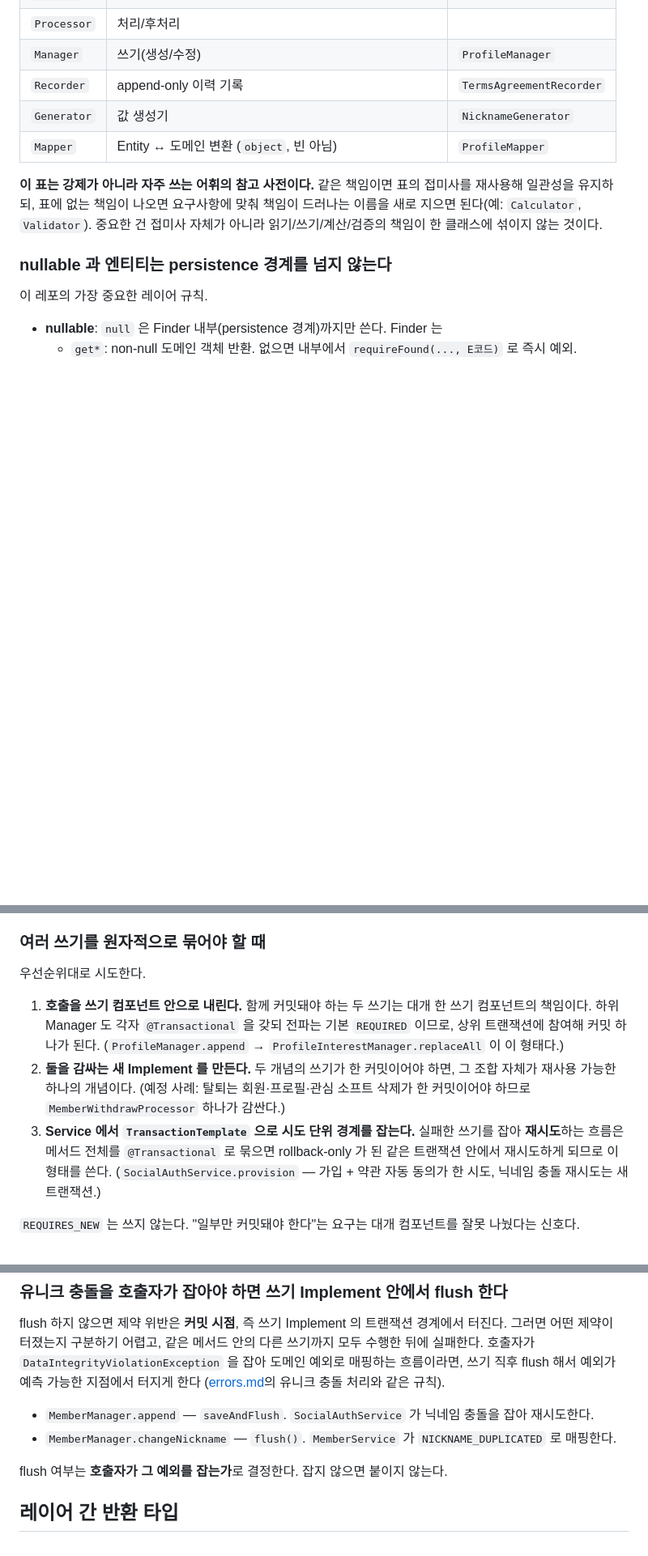
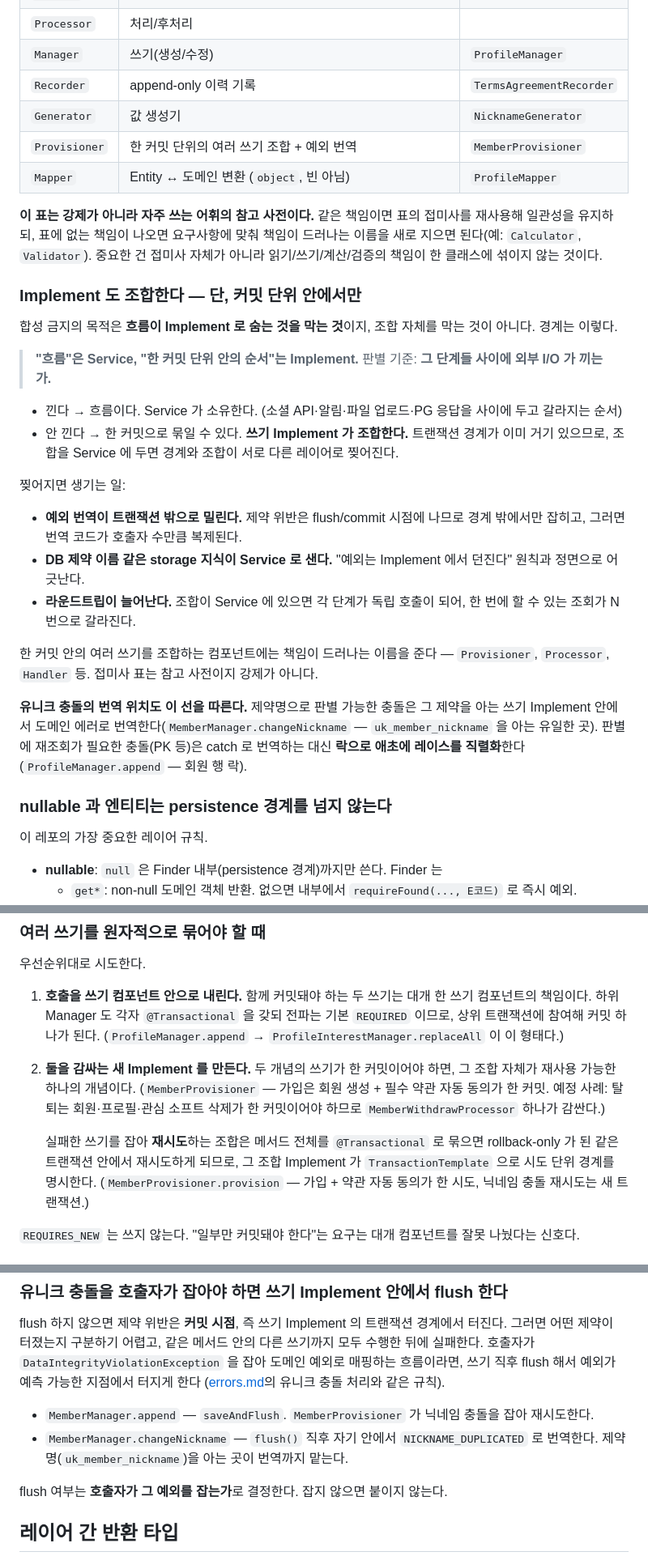
Before and after one commit to 100Thieves-team/moimyeon-backend, a Markdown page: docs/conventions/layers.md, 3 parts joined by grey strips. Shown at 81% size. Drawn GitHub-style; blank space fills up the shorter version.

Commit message:
docs(conventions): Implement 의 커밋 단위 조합을 허용으로 개정
합성 전면 금지가 커밋 단위 조합(가입 provision)까지 Service 로 밀어 올려, 트랜잭션
경계(Implement)와 조합(Service)이 다른 레이어로 찢어졌다. 그 자리에서 예외 번역
복제와 storage 지식 누수가 나왔다.

- 경계 재정의: "흐름"은 Service, "한 커밋 단위 안의 순서"는 Implement.
  판별 기준은 단계 사이에 외부 I/O 가 끼는가
- 접미사 표에 Provisioner 추가, 트랜잭션 절의 Service TransactionTemplate 항목을
  조합 Implement 로 흡수
- 유니크 충돌 번역 위치 규칙: 제약명 판별 가능하면 쓰기 Implement 안에서,
  재조회가 필요한 PK 충돌은 락으로 레이스 자체를 직렬화

```diff
--- a/docs/conventions/layers.md
+++ b/docs/conventions/layers.md
@@ -112,12 +112,43 @@ Service 의 흐름을 가리는 세부(조회 방법·엔티티 변환·저장·
 | `Manager`   | 쓰기(생성/수정)                                                | `ProfileManager`         |
 | `Recorder`  | append-only 이력 기록                                        | `TermsAgreementRecorder` |
 | `Generator` | 값 생성기                                                    | `NicknameGenerator`      |
+| `Provisioner` | 한 커밋 단위의 여러 쓰기 조합 + 예외 번역                        | `MemberProvisioner`      |
 | `Mapper`    | Entity ↔ 도메인 변환 (`object`, 빈 아님)                         | `ProfileMapper`          |
 
 **이 표는 강제가 아니라 자주 쓰는 어휘의 참고 사전이다.** 같은 책임이면 표의 접미사를 재사용해
 일관성을 유지하되, 표에 없는 책임이 나오면 요구사항에 맞춰 책임이 드러나는 이름을 새로 지으면
 된다(예: `Calculator`, `Validator`). 중요한 건 접미사 자체가 아니라 읽기/쓰기/계산/검증의 책임이
 한 클래스에 섞이지 않는 것이다.
+
+### Implement 도 조합한다 — 단, 커밋 단위 안에서만
+
+합성 금지의 목적은 **흐름이 Implement 로 숨는 것을 막는 것**이지, 조합 자체를 막는 것이 아니다.
+경계는 이렇다.
+
+> **"흐름"은 Service, "한 커밋 단위 안의 순서"는 Implement.**
+> 판별 기준: **그 단계들 사이에 외부 I/O 가 끼는가.**
+
+- 낀다 → 흐름이다. Service 가 소유한다. (소셜 API·알림·파일 업로드·PG 응답을 사이에 두고
+  갈라지는 순서)
+- 안 낀다 → 한 커밋으로 묶일 수 있다. **쓰기 Implement 가 조합한다.** 트랜잭션 경계가 이미
+  거기 있으므로, 조합을 Service 에 두면 경계와 조합이 서로 다른 레이어로 찢어진다.
+
+찢어지면 생기는 일:
+
+- **예외 번역이 트랜잭션 밖으로 밀린다.** 제약 위반은 flush/commit 시점에 나므로 경계 밖에서만
+  잡히고, 그러면 번역 코드가 호출자 수만큼 복제된다.
+- **DB 제약 이름 같은 storage 지식이 Service 로 샌다.** "예외는 Implement 에서 던진다" 원칙과
+  정면으로 어긋난다.
+- **라운드트립이 늘어난다.** 조합이 Service 에 있으면 각 단계가 독립 호출이 되어, 한 번에 할 수
+  있는 조회가 N 번으로 갈라진다.
+
+한 커밋 안의 여러 쓰기를 조합하는 컴포넌트에는 책임이 드러나는 이름을 준다 —
+`Provisioner`, `Processor`, `Handler` 등. 접미사 표는 참고 사전이지 강제가 아니다.
+
+**유니크 충돌의 번역 위치도 이 선을 따른다.** 제약명으로 판별 가능한 충돌은 그 제약을 아는
+쓰기 Implement 안에서 도메인 에러로 번역한다(`MemberManager.changeNickname` —
+`uk_member_nickname` 을 아는 유일한 곳). 판별에 재조회가 필요한 충돌(PK 등)은 catch 로
+번역하는 대신 **락으로 애초에 레이스를 직렬화**한다(`ProfileManager.append` — 회원 행 락).
 
 ### nullable 과 엔티티는 persistence 경계를 넘지 않는다
 
@@ -182,11 +213,13 @@ Yes → 그 메서드가 트랜잭션 경계. No → 붙이지 않는다.
    `REQUIRED` 이므로, 상위 트랜잭션에 참여해 커밋 하나가 된다.
    (`ProfileManager.append` → `ProfileInterestManager.replaceAll` 이 이 형태다.)
 2. **둘을 감싸는 새 Implement 를 만든다.** 두 개념의 쓰기가 한 커밋이어야 하면,
-   그 조합 자체가 재사용 가능한 하나의 개념이다. (예정 사례: 탈퇴는 회원·프로필·관심
-   소프트 삭제가 한 커밋이어야 하므로 `MemberWithdrawProcessor` 하나가 감싼다.)
-3. **Service 에서 `TransactionTemplate` 으로 시도 단위 경계를 잡는다.** 실패한 쓰기를 잡아
-   **재시도**하는 흐름은 메서드 전체를 `@Transactional` 로 묶으면 rollback-only 가 된 같은
-   트랜잭션 안에서 재시도하게 되므로 이 형태를 쓴다. (`SocialAuthService.provision` —
+   그 조합 자체가 재사용 가능한 하나의 개념이다. (`MemberProvisioner` — 가입은 회원 생성 +
+   필수 약관 자동 동의가 한 커밋. 예정 사례: 탈퇴는 회원·프로필·관심 소프트 삭제가
+   한 커밋이어야 하므로 `MemberWithdrawProcessor` 하나가 감싼다.)
+
+   실패한 쓰기를 잡아 **재시도**하는 조합은 메서드 전체를 `@Transactional` 로 묶으면
+   rollback-only 가 된 같은 트랜잭션 안에서 재시도하게 되므로, 그 조합 Implement 가
+   `TransactionTemplate` 으로 시도 단위 경계를 명시한다. (`MemberProvisioner.provision` —
    가입 + 약관 자동 동의가 한 시도, 닉네임 충돌 재시도는 새 트랜잭션.)
 
 `REQUIRES_NEW` 는 쓰지 않는다. "일부만 커밋돼야 한다"는 요구는 대개 컴포넌트를 잘못
@@ -234,8 +267,9 @@ flush 하지 않으면 제약 위반은 **커밋 시점**, 즉 쓰기 Implement
 예외로 매핑하는 흐름이라면, 쓰기 직후 flush 해서 예외가 예측 가능한 지점에서 터지게 한다
 ([errors.md](errors.md)의 유니크 충돌 처리와 같은 규칙).
 
-- `MemberManager.append` — `saveAndFlush`. `SocialAuthService` 가 닉네임 충돌을 잡아 재시도한다.
-- `MemberManager.changeNickname` — `flush()`. `MemberService` 가 `NICKNAME_DUPLICATED` 로 매핑한다.
+- `MemberManager.append` — `saveAndFlush`. `MemberProvisioner` 가 닉네임 충돌을 잡아 재시도한다.
+- `MemberManager.changeNickname` — `flush()` 직후 자기 안에서 `NICKNAME_DUPLICATED` 로 번역한다.
+  제약명(`uk_member_nickname`)을 아는 곳이 번역까지 맡는다.
 
 flush 여부는 **호출자가 그 예외를 잡는가**로 결정한다. 잡지 않으면 붙이지 않는다.
 
```
Also changed, not shown: other parts of docs/conventions/layers.md (+3 -3 lines).
